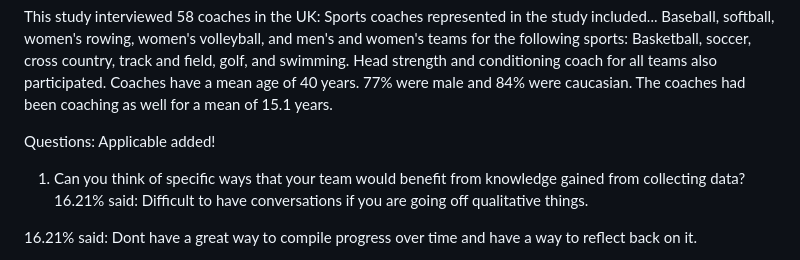
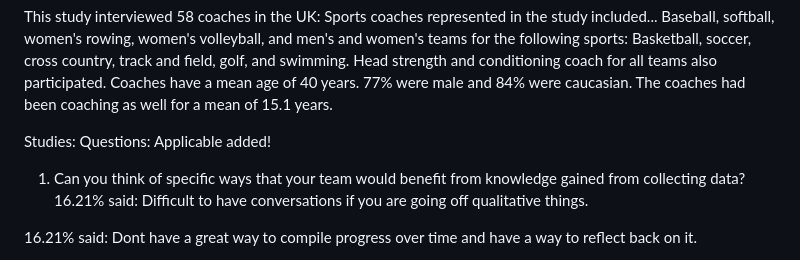
Before and after one commit to GenerateNU/StrideTrack, a Markdown page: R&D/Research/CoachResearch.md, the part around the change. Drawn GitHub-style.

Commit message:
researchfun

```diff
--- a/R&D/Research/CoachResearch.md
+++ b/R&D/Research/CoachResearch.md
@@ -45,6 +45,8 @@ Head strength and conditioning coach for all teams also participated.
 Coaches have a mean age of 40 years. 77% were male and 84% were caucasian. The coaches had been coaching as well for a mean of 15.1 years.
 
 
+
+Studies:
 Questions: Applicable added!
 
 1) Can you think of specific ways that your team would benefit from knowledge gained from collecting data?
```
